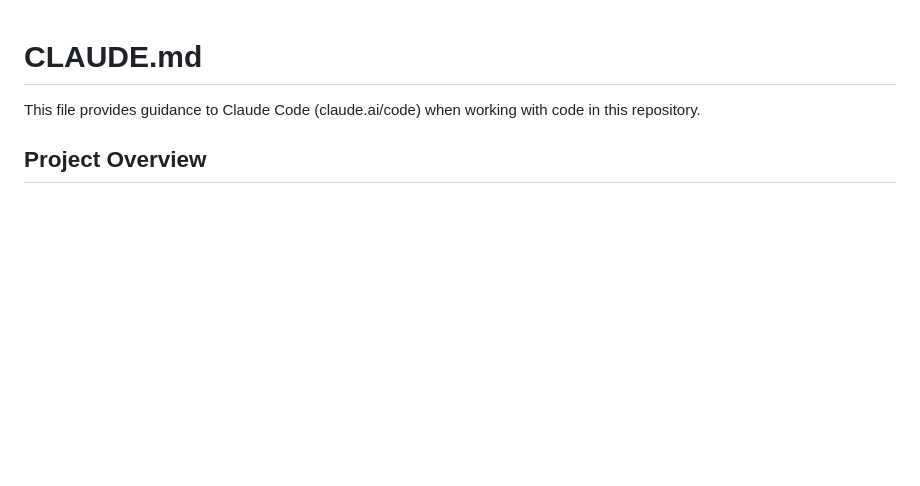
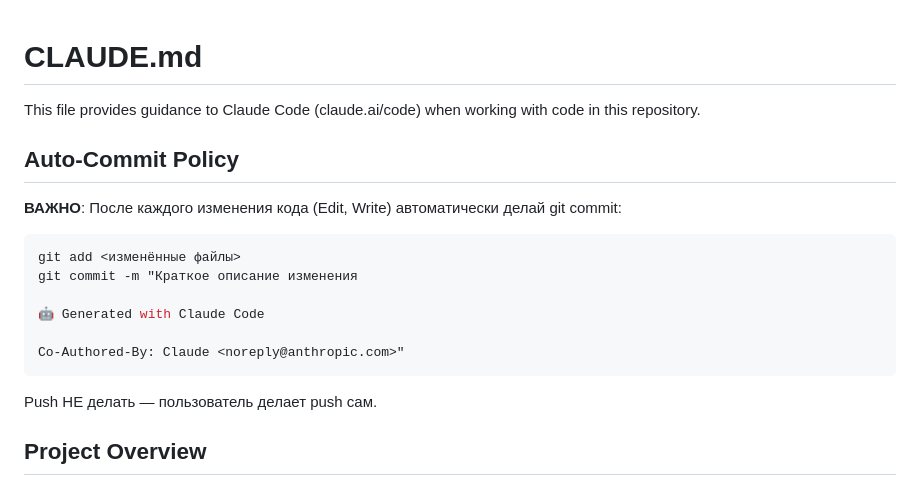
Before and after one commit to MasterVVK/novelbins-epub, a Markdown page: CLAUDE.md, the part around the change. Drawn GitHub-style; blank space fills up the shorter version.

Commit message:
Add auto-commit policy to CLAUDE.md
🤖 Generated with Claude Code

Co-Authored-By: Claude <noreply@anthropic.com>

````diff
--- a/CLAUDE.md
+++ b/CLAUDE.md
@@ -1,6 +1,19 @@
 # CLAUDE.md
 
 This file provides guidance to Claude Code (claude.ai/code) when working with code in this repository.
+
+## Auto-Commit Policy
+
+**ВАЖНО**: После каждого изменения кода (Edit, Write) автоматически делай git commit:
+```bash
+git add <изменённые файлы>
+git commit -m "Краткое описание изменения
+
+🤖 Generated with Claude Code
+
+Co-Authored-By: Claude <noreply@anthropic.com>"
+```
+Push НЕ делать — пользователь делает push сам.
 
 ## Project Overview
 
````
